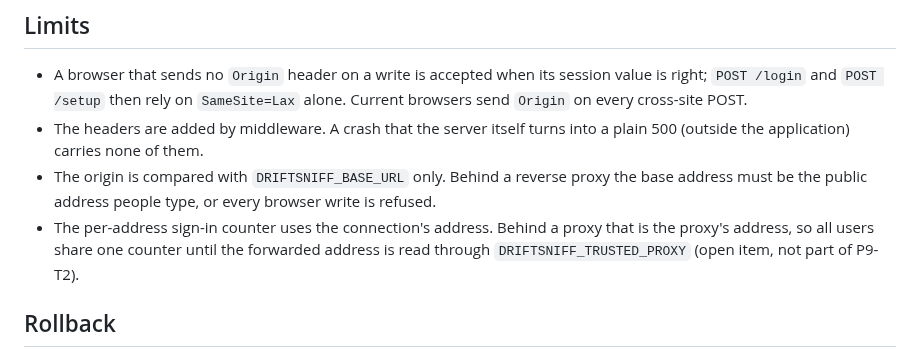
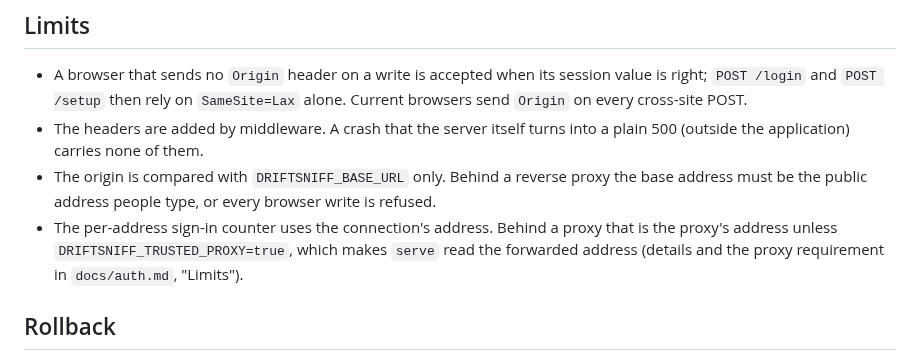
Before and after one commit to Theriark/driftsniff-ce, a Markdown page: docs/csrf-and-headers.md, the part around the change. Rendered like a GitHub page.

```diff
--- a/docs/csrf-and-headers.md
+++ b/docs/csrf-and-headers.md
@@ -61,8 +61,8 @@ request gets none.
 - The origin is compared with `DRIFTSNIFF_BASE_URL` only. Behind a reverse proxy the base address
   must be the public address people type, or every browser write is refused.
 - The per-address sign-in counter uses the connection's address. Behind a proxy that is the
-  proxy's address, so all users share one counter until the forwarded address is read through
-  `DRIFTSNIFF_TRUSTED_PROXY` (open item, not part of P9-T2).
+  proxy's address unless `DRIFTSNIFF_TRUSTED_PROXY=true`, which makes `serve` read the forwarded
+  address (details and the proxy requirement in `docs/auth.md`, "Limits").
 
 ## Rollback
 
```
Also changed, not shown: docs/auth.md (+10 -2 lines).
